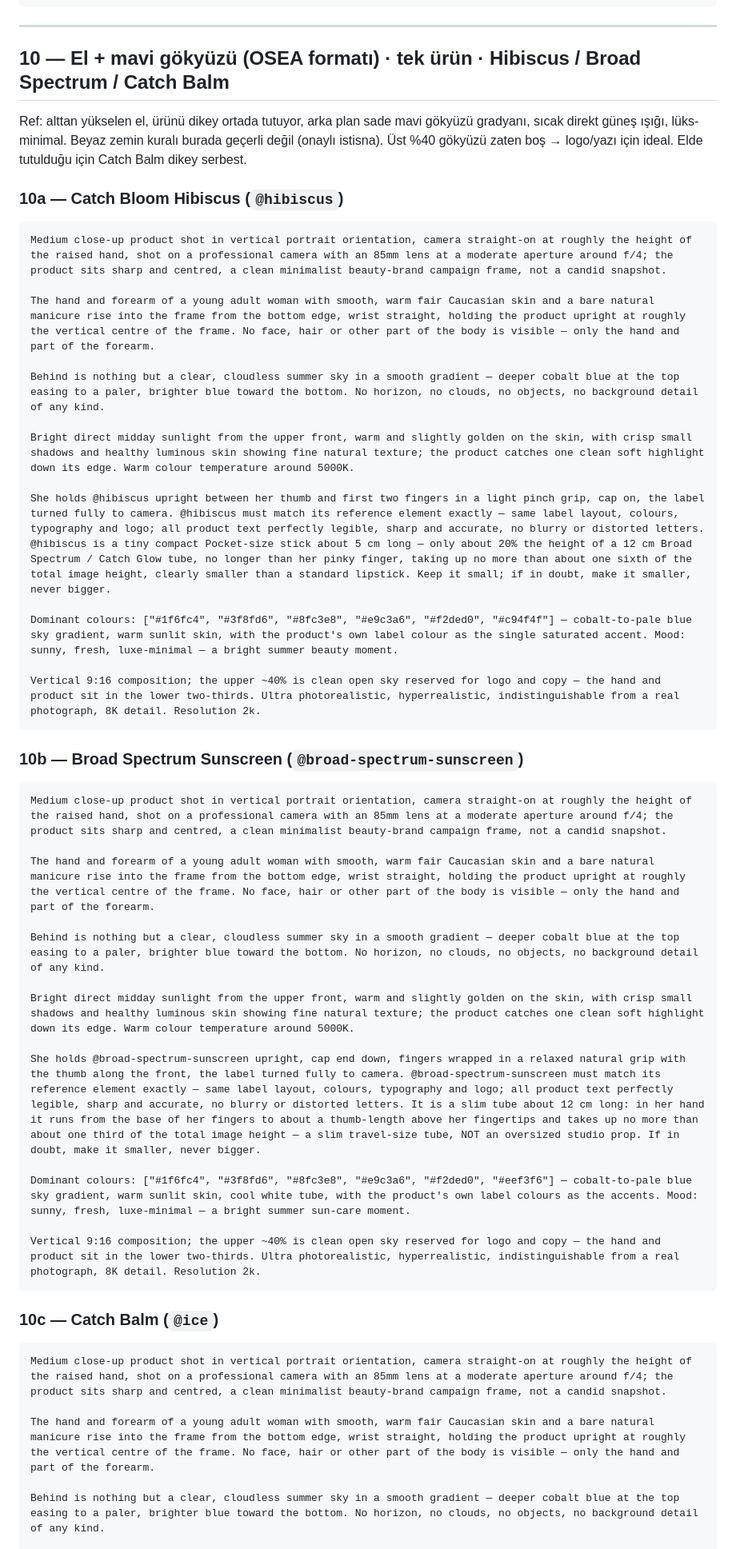
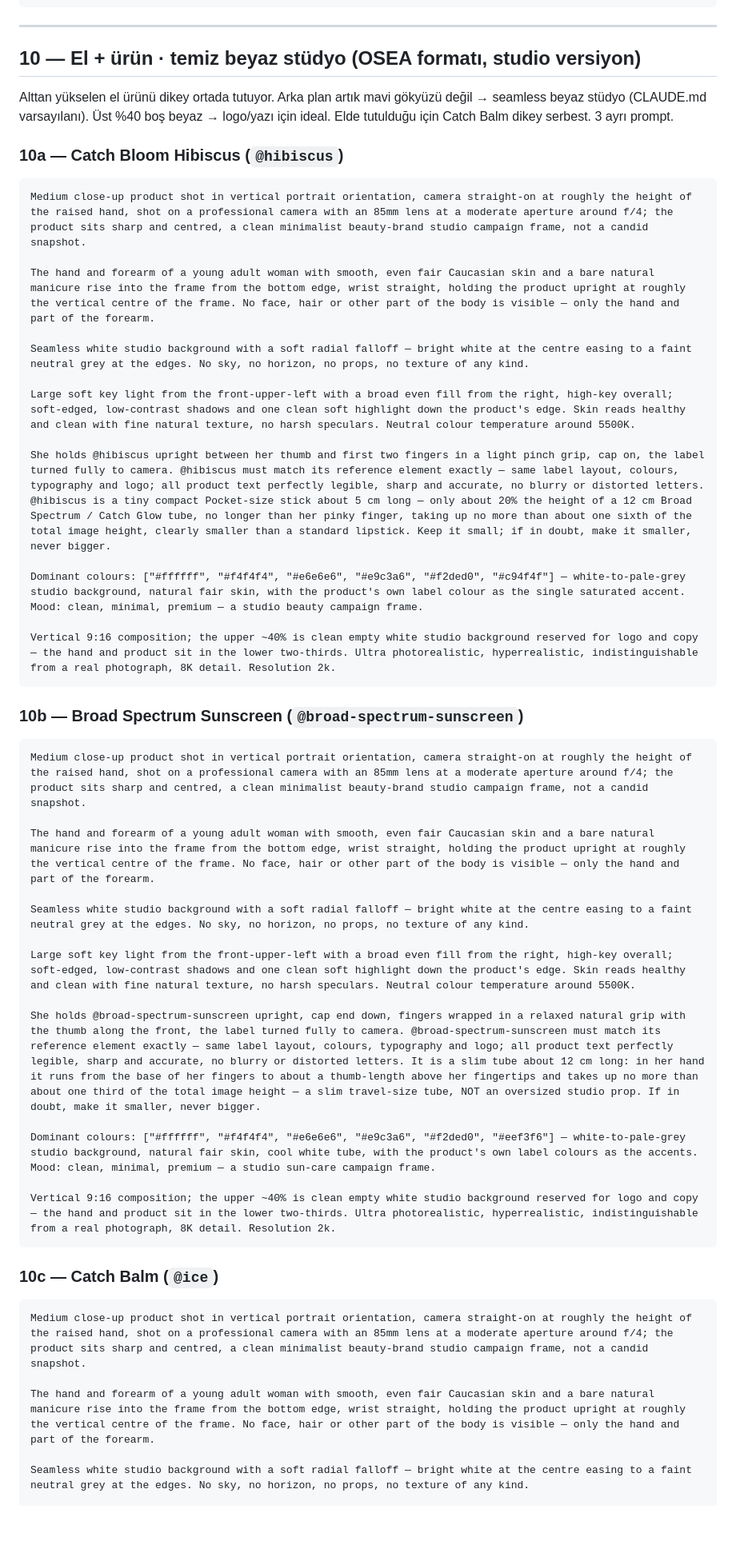
Before and after one commit to ufukkyavuz/inocosmetic-ad, a Markdown page: sehir-kurumsal-kadin-promptlar.md, the part around one of its changes. Shown at 80% size. GitHub-like rendering; blank space fills up the shorter version.

Commit message:
update: 10. konsept — mavi gökyüzü yerine temiz beyaz stüdyo
El + ürün OSEA formatı korunuyor ama arka plan seamless beyaz stüdyo, stüdyo
ışığı (yumuşak key + fill, high-key). 3 varyant (Hibiscus / Broad / Balm).

Co-Authored-By: Claude Sonnet 5 <noreply@anthropic.com>

````diff
--- a/sehir-kurumsal-kadin-promptlar.md
+++ b/sehir-kurumsal-kadin-promptlar.md
@@ -224,52 +224,52 @@ Vertical 9:16 composition; keep the upper ~40% of the frame (asphalt and the top
 
 ---
 
-## 10 — El + mavi gökyüzü (OSEA formatı) · tek ürün · Hibiscus / Broad Spectrum / Catch Balm
+## 10 — El + ürün · temiz beyaz stüdyo (OSEA formatı, studio versiyon)
 
-Ref: alttan yükselen el, ürünü dikey ortada tutuyor, arka plan sade mavi gökyüzü gradyanı, sıcak direkt güneş ışığı, lüks-minimal. Beyaz zemin kuralı burada geçerli değil (onaylı istisna). Üst %40 gökyüzü zaten boş → logo/yazı için ideal. Elde tutulduğu için Catch Balm dikey serbest.
+Alttan yükselen el ürünü dikey ortada tutuyor. Arka plan artık mavi gökyüzü değil → seamless beyaz stüdyo (CLAUDE.md varsayılanı). Üst %40 boş beyaz → logo/yazı için ideal. Elde tutulduğu için Catch Balm dikey serbest. 3 ayrı prompt.
 
 ### 10a — Catch Bloom Hibiscus (`@hibiscus`)
 
 ```
-Medium close-up product shot in vertical portrait orientation, camera straight-on at roughly the height of the raised hand, shot on a professional camera with an 85mm lens at a moderate aperture around f/4; the product sits sharp and centred, a clean minimalist beauty-brand campaign frame, not a candid snapshot.
+Medium close-up product shot in vertical portrait orientation, camera straight-on at roughly the height of the raised hand, shot on a professional camera with an 85mm lens at a moderate aperture around f/4; the product sits sharp and centred, a clean minimalist beauty-brand studio campaign frame, not a candid snapshot.
 
-The hand and forearm of a young adult woman with smooth, warm fair Caucasian skin and a bare natural manicure rise into the frame from the bottom edge, wrist straight, holding the product upright at roughly the vertical centre of the frame. No face, hair or other part of the body is visible — only the hand and part of the forearm.
+The hand and forearm of a young adult woman with smooth, even fair Caucasian skin and a bare natural manicure rise into the frame from the bottom edge, wrist straight, holding the product upright at roughly the vertical centre of the frame. No face, hair or other part of the body is visible — only the hand and part of the forearm.
 
-Behind is nothing but a clear, cloudless summer sky in a smooth gradient — deeper cobalt blue at the top easing to a paler, brighter blue toward the bottom. No horizon, no clouds, no objects, no background detail of any kind.
+Seamless white studio background with a soft radial falloff — bright white at the centre easing to a faint neutral grey at the edges. No sky, no horizon, no props, no texture of any kind.
 
-Bright direct midday sunlight from the upper front, warm and slightly golden on the skin, with crisp small shadows and healthy luminous skin showing fine natural texture; the product catches one clean soft highlight down its edge. Warm colour temperature around 5000K.
+Large soft key light from the front-upper-left with a broad even fill from the right, high-key overall; soft-edged, low-contrast shadows and one clean soft highlight down the product's edge. Skin reads healthy and clean with fine natural texture, no harsh speculars. Neutral colour temperature around 5500K.
 
 She holds @hibiscus upright between her thumb and first two fingers in a light pinch grip, cap on, the label turned fully to camera. @hibiscus must match its reference element exactly — same label layout, colours, typography and logo; all product text perfectly legible, sharp and accurate, no blurry or distorted letters. @hibiscus is a tiny compact Pocket-size stick about 5 cm long — only about 20% the height of a 12 cm Broad Spectrum / Catch Glow tube, no longer than her pinky finger, taking up no more than about one sixth of the total image height, clearly smaller than a standard lipstick. Keep it small; if in doubt, make it smaller, never bigger.
 
-Dominant colours: ["#1f6fc4", "#3f8fd6", "#8fc3e8", "#e9c3a6", "#f2ded0", "#c94f4f"] — cobalt-to-pale blue sky gradient, warm sunlit skin, with the product's own label colour as the single saturated accent. Mood: sunny, fresh, luxe-minimal — a bright summer beauty moment.
+Dominant colours: ["#ffffff", "#f4f4f4", "#e6e6e6", "#e9c3a6", "#f2ded0", "#c94f4f"] — white-to-pale-grey studio background, natural fair skin, with the product's own label colour as the single saturated accent. Mood: clean, minimal, premium — a studio beauty campaign frame.
 
-Vertical 9:16 composition; the upper ~40% is clean open sky reserved for logo and copy — the hand and product sit in the lower two-thirds. Ultra photorealistic, hyperrealistic, indistinguishable from a real photograph, 8K detail. Resolution 2k.
+Vertical 9:16 composition; the upper ~40% is clean empty white studio background reserved for logo and copy — the hand and product sit in the lower two-thirds. Ultra photorealistic, hyperrealistic, indistinguishable from a real photograph, 8K detail. Resolution 2k.
 ```
 
 ### 10b — Broad Spectrum Sunscreen (`@broad-spectrum-sunscreen`)
 
 ```
-Medium close-up product shot in vertical portrait orientation, camera straight-on at roughly the height of the raised hand, shot on a professional camera with an 85mm lens at a moderate aperture around f/4; the product sits sharp and centred, a clean minimalist beauty-brand campaign frame, not a candid snapshot.
+Medium close-up product shot in vertical portrait orientation, camera straight-on at roughly the height of the raised hand, shot on a professional camera with an 85mm lens at a moderate aperture around f/4; the product sits sharp and centred, a clean minimalist beauty-brand studio campaign frame, not a candid snapshot.
 
-The hand and forearm of a young adult woman with smooth, warm fair Caucasian skin and a bare natural manicure rise into the frame from the bottom edge, wrist straight, holding the product upright at roughly the vertical centre of the frame. No face, hair or other part of the body is visible — only the hand and part of the forearm.
+The hand and forearm of a young adult woman with smooth, even fair Caucasian skin and a bare natural manicure rise into the frame from the bottom edge, wrist straight, holding the product upright at roughly the vertical centre of the frame. No face, hair or other part of the body is visible — only the hand and part of the forearm.
 
-Behind is nothing but a clear, cloudless summer sky in a smooth gradient — deeper cobalt blue at the top easing to a paler, brighter blue toward the bottom. No horizon, no clouds, no objects, no background detail of any kind.
+Seamless white studio background with a soft radial falloff — bright white at the centre easing to a faint neutral grey at the edges. No sky, no horizon, no props, no texture of any kind.
 
-Bright direct midday sunlight from the upper front, warm and slightly golden on the skin, with crisp small shadows and healthy luminous skin showing fine natural texture; the product catches one clean soft highlight down its edge. Warm colour temperature around 5000K.
+Large soft key light from the front-upper-left with a broad even fill from the right, high-key overall; soft-edged, low-contrast shadows and one clean soft highlight down the product's edge. Skin reads healthy and clean with fine natural texture, no harsh speculars. Neutral colour temperature around 5500K.
 
 She holds @broad-spectrum-sunscreen upright, cap end down, fingers wrapped in a relaxed natural grip with the thumb along the front, the label turned fully to camera. @broad-spectrum-sunscreen must match its reference element exactly — same label layout, colours, typography and logo; all product text perfectly legible, sharp and accurate, no blurry or distorted letters. It is a slim tube about 12 cm long: in her hand it runs from the base of her fingers to about a thumb-length above her fingertips and takes up no more than about one third of the total image height — a slim travel-size tube, NOT an oversized studio prop. If in doubt, make it smaller, never bigger.
 
-Dominant colours: ["#1f6fc4", "#3f8fd6", "#8fc3e8", "#e9c3a6", "#f2ded0", "#eef3f6"] — cobalt-to-pale blue sky gradient, warm sunlit skin, cool white tube, with the product's own label colours as the accents. Mood: sunny, fresh, luxe-minimal — a bright summer sun-care moment.
+Dominant colours: ["#ffffff", "#f4f4f4", "#e6e6e6", "#e9c3a6", "#f2ded0", "#eef3f6"] — white-to-pale-grey studio background, natural fair skin, cool white tube, with the product's own label colours as the accents. Mood: clean, minimal, premium — a studio sun-care campaign frame.
 
-Vertical 9:16 composition; the upper ~40% is clean open sky reserved for logo and copy — the hand and product sit in the lower two-thirds. Ultra photorealistic, hyperrealistic, indistinguishable from a real photograph, 8K detail. Resolution 2k.
+Vertical 9:16 composition; the upper ~40% is clean empty white studio background reserved for logo and copy — the hand and product sit in the lower two-thirds. Ultra photorealistic, hyperrealistic, indistinguishable from a real photograph, 8K detail. Resolution 2k.
 ```
 
 ### 10c — Catch Balm (`@ice`)
 
 ```
-Medium close-up product shot in vertical portrait orientation, camera straight-on at roughly the height of the raised hand, shot on a professional camera with an 85mm lens at a moderate aperture around f/4; the product sits sharp and centred, a clean minimalist beauty-brand campaign frame, not a candid snapshot.
+Medium close-up product shot in vertical portrait orientation, camera straight-on at roughly the height of the raised hand, shot on a professional camera with an 85mm lens at a moderate aperture around f/4; the product sits sharp and centred, a clean minimalist beauty-brand studio campaign frame, not a candid snapshot.
 
-The hand and forearm of a young adult woman with smooth, warm fair Caucasian skin and a bare natural manicure rise into the frame from the bottom edge, wrist straight, holding the product upright at roughly the vertical centre of the frame. No face, hair or other part of the body is visible — only the hand and part of the forearm.
+The hand and forearm of a young adult woman with smooth, even fair Caucasian skin and a bare natural manicure rise into the frame from the bottom edge, wrist straight, holding the product upright at roughly the vertical centre of the frame. No face, hair or other part of the body is visible — only the hand and part of the forearm.
 
-Behind is nothing but a clear, cloudless summer sky in a smooth gradient — deeper cobalt blue at the top easing to a paler, brighter blue toward the bottom. No horizon, no clouds, no objects, no background detail of any kind.
+Seamless white studio background with a soft radial falloff — bright white at the centre easing to a faint neutral grey at the edges. No sky, no horizon, no props, no texture of any kind.
 
````
Also changed, not shown: other parts of sehir-kurumsal-kadin-promptlar.md (+3 -3 lines).
